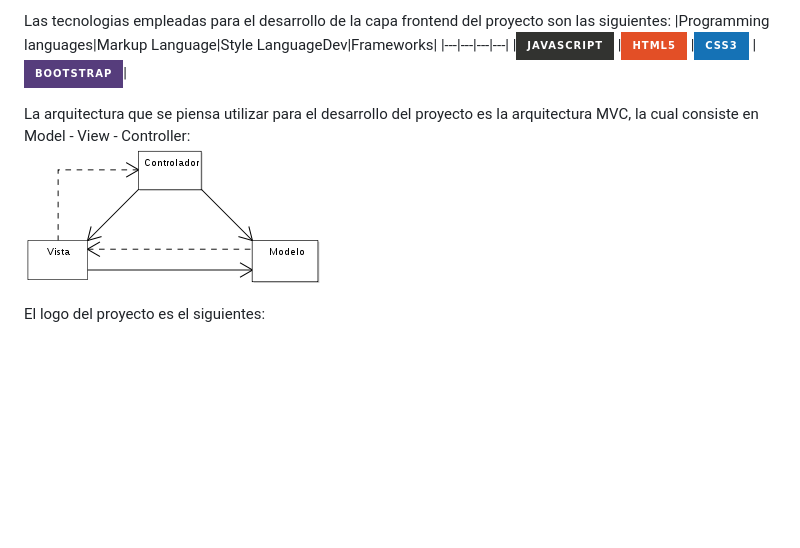
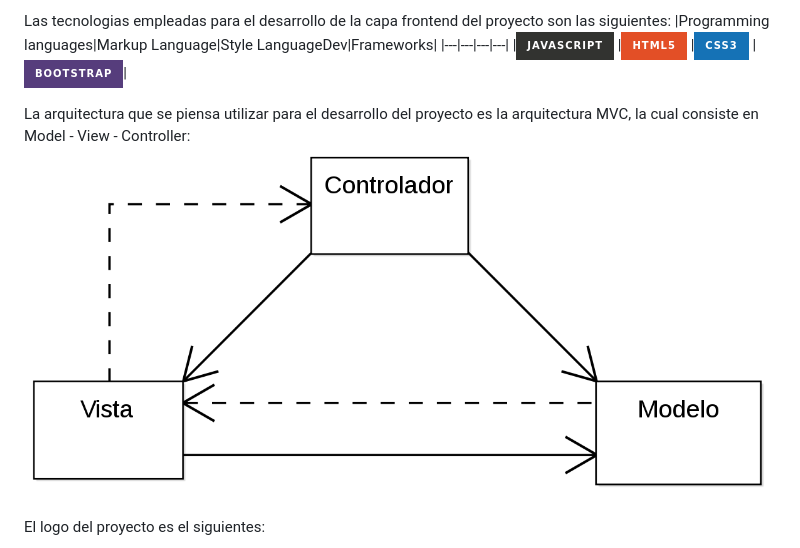
Before and after one commit to BrayanGuerreroXD/sejmet_whips_store_frontend, a Markdown page: README.md, the part around the change. Rendered like a GitHub page; pictures changed too: assets/resources/1200px-ModelViewControllerDiagram_es.svg.png (added); badges without logos; blank space fills up the shorter version.

Commit message:
se cambio la imagen del mvc

```diff
--- a/README.md
+++ b/README.md
@@ -9,7 +9,7 @@ Las tecnologias empleadas para el desarrollo de la capa frontend del proyecto so
 
 La arquitectura que se piensa utilizar para el desarrollo del proyecto es la arquitectura MVC, la cual consiste en Model - View - Controller:
 <br>
-![mvc](/assets/resources/300px-ModelViewControllerDiagram_es.svg.png)
+![mvc](/assets/resources/1200px-ModelViewControllerDiagram_es.svg.png)
 
 El logo del proyecto es el siguientes:
 
```
